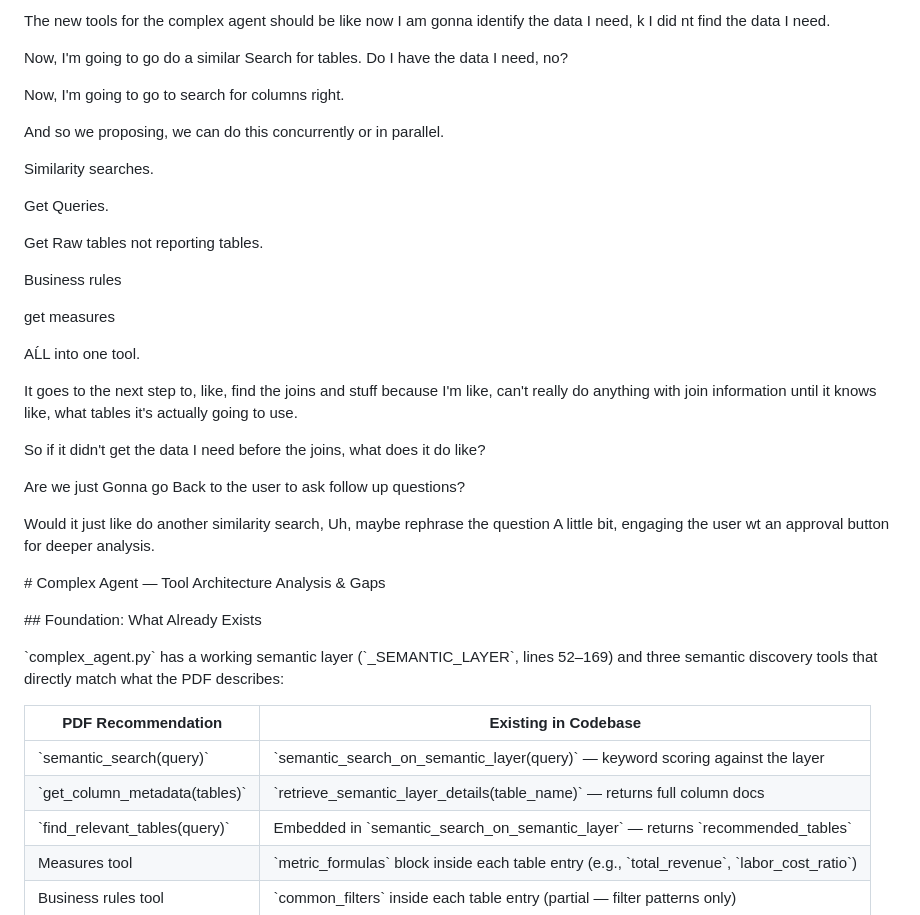
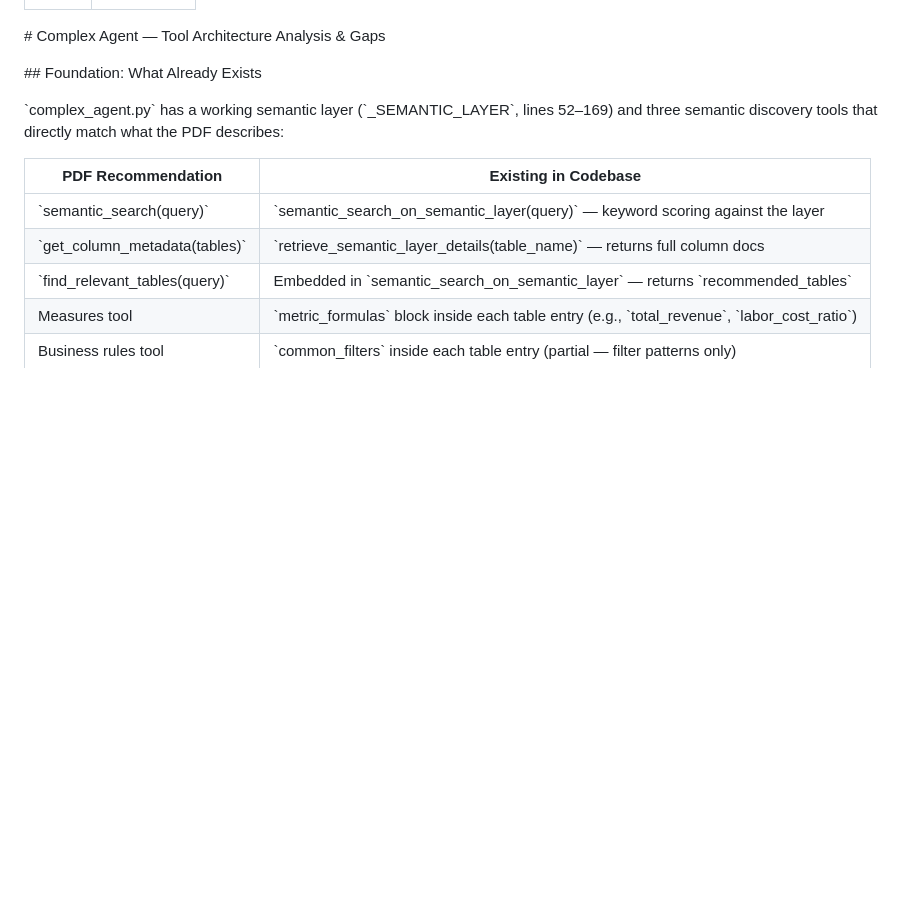
Before and after one commit to awesomething/awesomething.github.io, a Markdown page: posts/complexSample.md, the part around one of its changes. GitHub-like rendering; blank space fills up the shorter version.

Commit message:
adkredisql1

```diff
--- a/posts/complexSample.md
+++ b/posts/complexSample.md
@@ -4,32 +4,4 @@ date: 2020-01-12
 ---
-
-The new tools for the complex agent should be like now I am gonna identify the data I need, k I did nt find the data I need.
-
-Now, I'm going to go do a similar Search for tables. Do I have the data I need, no?
-
-Now, I'm going to go to search for columns right.
-
-And so we proposing, we can do this concurrently or in parallel.
-
-Similarity searches.
-
-Get Queries.
-
-Get Raw tables not reporting tables.
-
-Business rules
-
-get measures
-
-AĹL into one tool.
-
-It goes to the next step to, like, find the joins and stuff because I'm like, can't really do anything with join information until it knows like, what tables it's actually going to use.
-
-So if it didn't get the data I need before the joins, what does it do like?
-
-Are we just Gonna go Back to the user to ask follow up questions?
-
-Would it just like do another similarity search, Uh, maybe rephrase the question A little bit, engaging the user wt an approval button for deeper analysis.
 
 \# Complex Agent — Tool Architecture Analysis & Gaps
 
```
Also changed, not shown: other parts of posts/complexSample.md (+1 -1 lines).
